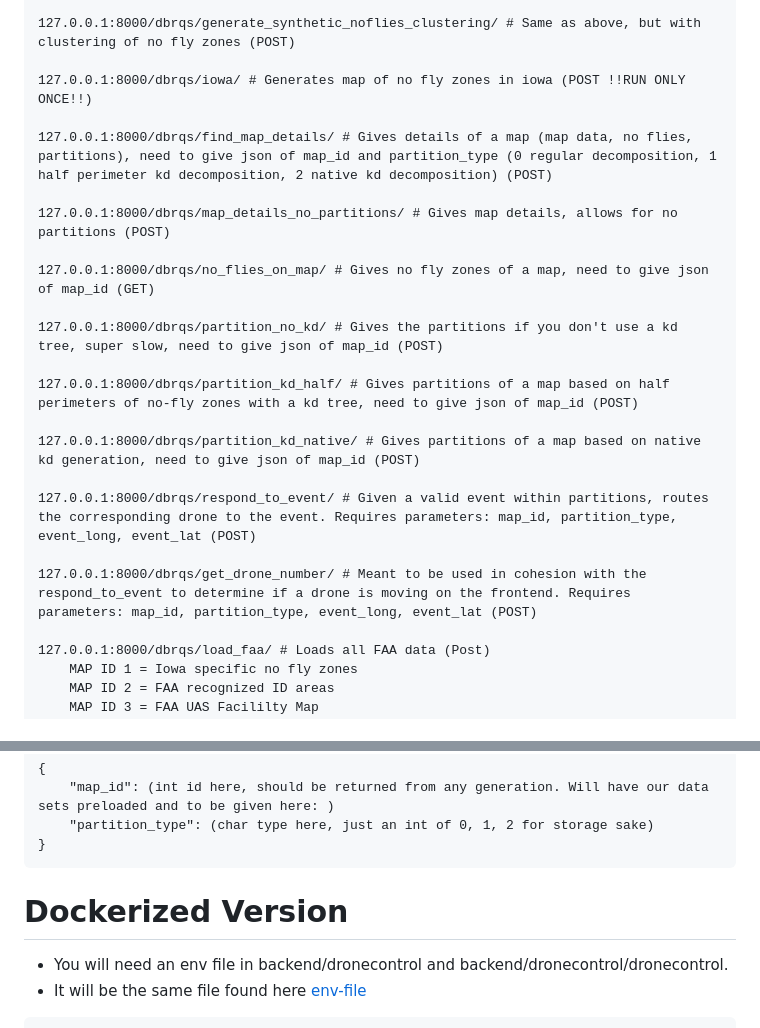
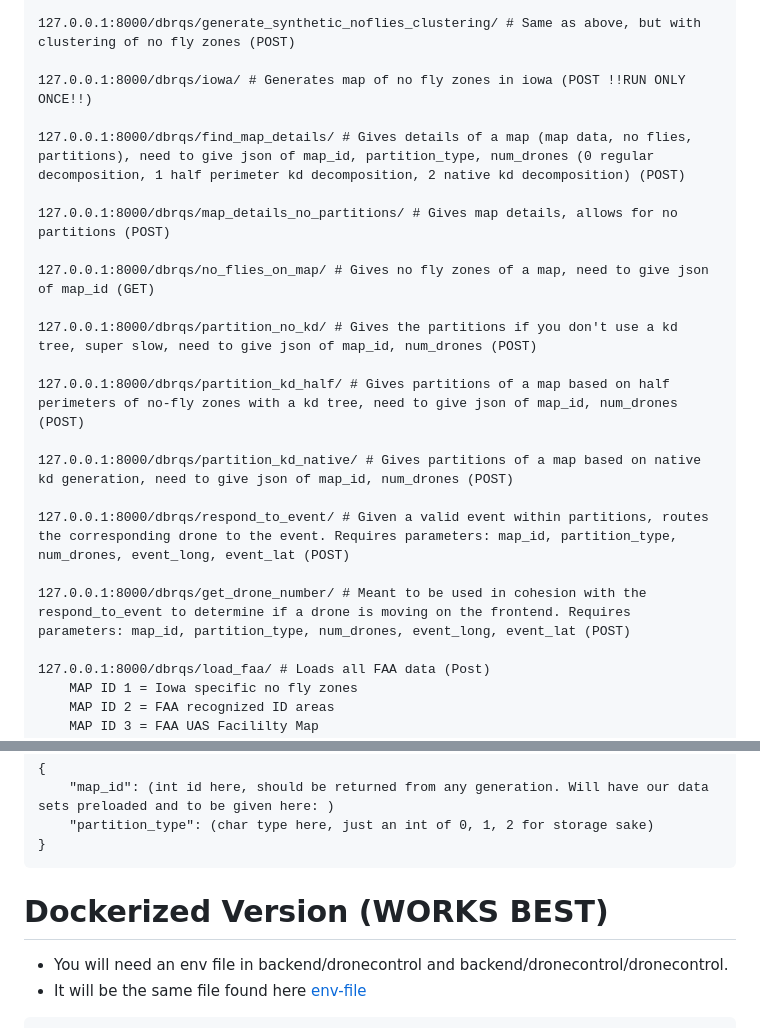
Before and after one commit to Kenneth-Schueman/Distributing-a-Fleet-of-Drones-over-an-Area-with-No-Fly-Zones, a Markdown page: backend/README.md, 2 parts joined by grey strips. GitHub-like rendering.

````diff
--- a/backend/README.md
+++ b/backend/README.md
@@ -10,21 +10,21 @@
 
 127.0.0.1:8000/dbrqs/iowa/ # Generates map of no fly zones in iowa (POST !!RUN ONLY ONCE!!)
 
-127.0.0.1:8000/dbrqs/find_map_details/ # Gives details of a map (map data, no flies, partitions), need to give json of map_id and partition_type (0 regular decomposition, 1 half perimeter kd decomposition, 2 native kd decomposition) (POST)
+127.0.0.1:8000/dbrqs/find_map_details/ # Gives details of a map (map data, no flies, partitions), need to give json of map_id, partition_type, num_drones (0 regular decomposition, 1 half perimeter kd decomposition, 2 native kd decomposition) (POST)
 
 127.0.0.1:8000/dbrqs/map_details_no_partitions/ # Gives map details, allows for no partitions (POST)
 
 127.0.0.1:8000/dbrqs/no_flies_on_map/ # Gives no fly zones of a map, need to give json of map_id (GET)
 
-127.0.0.1:8000/dbrqs/partition_no_kd/ # Gives the partitions if you don't use a kd tree, super slow, need to give json of map_id (POST)
+127.0.0.1:8000/dbrqs/partition_no_kd/ # Gives the partitions if you don't use a kd tree, super slow, need to give json of map_id, num_drones (POST)
 
-127.0.0.1:8000/dbrqs/partition_kd_half/ # Gives partitions of a map based on half perimeters of no-fly zones with a kd tree, need to give json of map_id (POST)
+127.0.0.1:8000/dbrqs/partition_kd_half/ # Gives partitions of a map based on half perimeters of no-fly zones with a kd tree, need to give json of map_id, num_drones (POST)
 
-127.0.0.1:8000/dbrqs/partition_kd_native/ # Gives partitions of a map based on native kd generation, need to give json of map_id (POST)
+127.0.0.1:8000/dbrqs/partition_kd_native/ # Gives partitions of a map based on native kd generation, need to give json of map_id, num_drones (POST)
 
-127.0.0.1:8000/dbrqs/respond_to_event/ # Given a valid event within partitions, routes the corresponding drone to the event. Requires parameters: map_id, partition_type, event_long, event_lat (POST)
+127.0.0.1:8000/dbrqs/respond_to_event/ # Given a valid event within partitions, routes the corresponding drone to the event. Requires parameters: map_id, partition_type, num_drones, event_long, event_lat (POST)
 
-127.0.0.1:8000/dbrqs/get_drone_number/ # Meant to be used in cohesion with the respond_to_event to determine if a drone is moving on the frontend. Requires parameters: map_id, partition_type, event_long, event_lat (POST)
+127.0.0.1:8000/dbrqs/get_drone_number/ # Meant to be used in cohesion with the respond_to_event to determine if a drone is moving on the frontend. Requires parameters: map_id, partition_type, num_drones, event_long, event_lat (POST)
 
 127.0.0.1:8000/dbrqs/load_faa/ # Loads all FAA data (Post)
     MAP ID 1 = Iowa specific no fly zones
@@ -44,7 +44,7 @@
 }
 ```
 
-# Dockerized Version
+# Dockerized Version (WORKS BEST)
 - You will need an env file in backend/dronecontrol and backend/dronecontrol/dronecontrol.
 - It will be the same file found here [env-file](https://drive.google.com/drive/u/2/folders/1anXl2_ohDmIr829HUEVQrobxA3JQmhjj)
 ``` To run the docker
````
